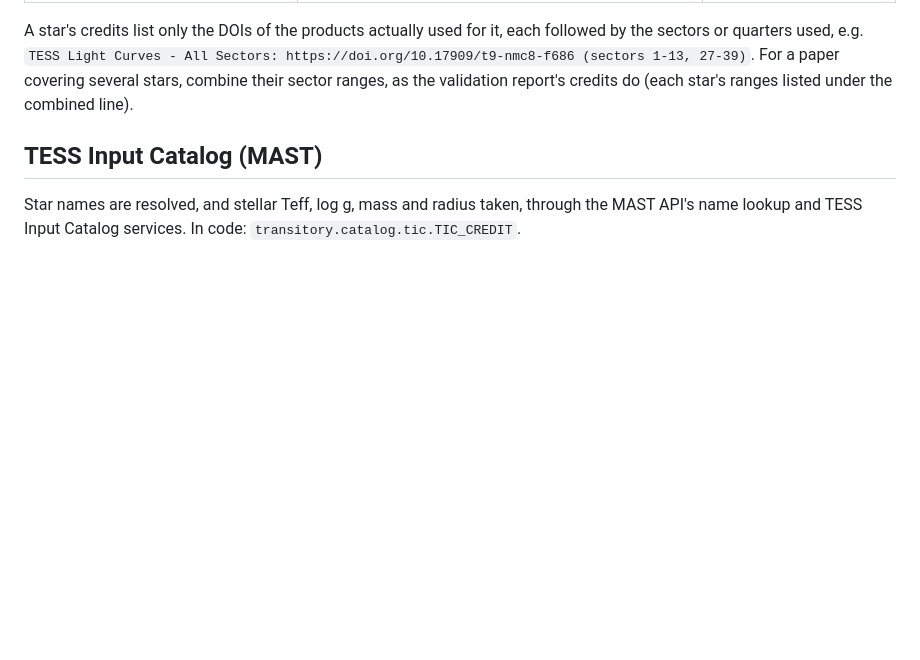
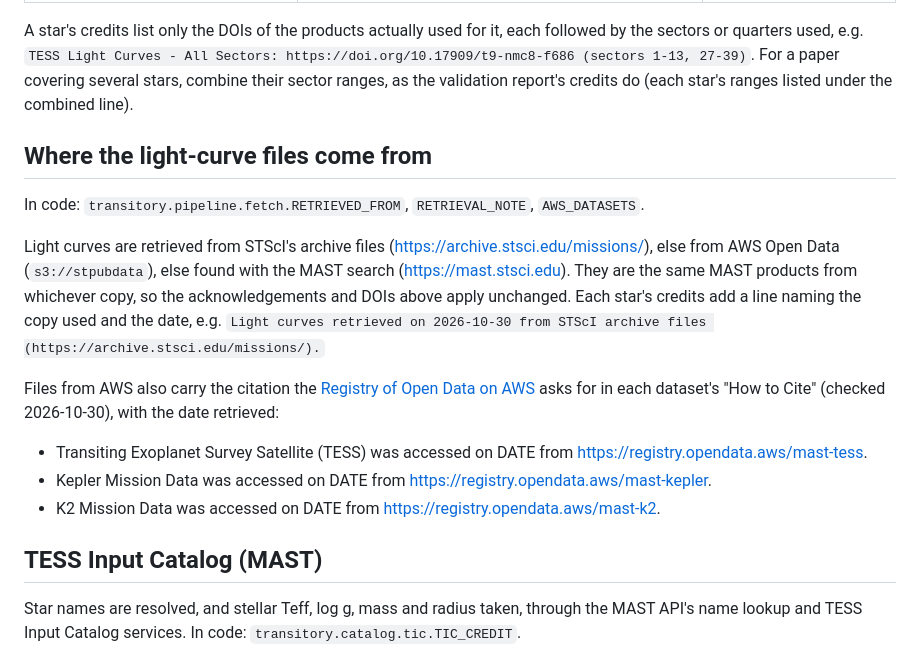
Before and after one commit to wingware-dev/transitory, a Markdown page: docs/CREDITS.md, the part around the change. GitHub-like rendering; blank space fills up the shorter version.

```diff
--- a/docs/CREDITS.md
+++ b/docs/CREDITS.md
@@ -48,6 +48,28 @@ each followed by the sectors or quarters used, e.g.
 For a paper covering several stars, combine their sector ranges, as the
 validation report's credits do (each star's ranges listed under the combined
 line).
+
+## Where the light-curve files come from
+
+In code: `transitory.pipeline.fetch.RETRIEVED_FROM`, `RETRIEVAL_NOTE`, `AWS_DATASETS`.
+
+Light curves are retrieved from STScI's archive files
+(<https://archive.stsci.edu/missions/>), else from AWS Open Data
+(`s3://stpubdata`), else found with the MAST search
+(<https://mast.stsci.edu>).  They are the same MAST products from whichever
+copy, so the acknowledgements and DOIs above apply unchanged.  Each star's
+credits add a line naming the copy used and the date, e.g.
+`Light curves retrieved on 2026-10-30 from STScI archive files (https://archive.stsci.edu/missions/).`
+
+Files from AWS also carry the citation the
+[Registry of Open Data on AWS](https://registry.opendata.aws/mast-tess/) asks
+for in each dataset's "How to Cite" (checked 2026-10-30), with the date
+retrieved:
+
+- Transiting Exoplanet Survey Satellite (TESS) was accessed on DATE from
+  https://registry.opendata.aws/mast-tess.
+- Kepler Mission Data was accessed on DATE from https://registry.opendata.aws/mast-kepler.
+- K2 Mission Data was accessed on DATE from https://registry.opendata.aws/mast-k2.
 
 ## TESS Input Catalog (MAST)
 
```
Also changed, not shown: README.md (+20 -3 lines), docs/shots/10-data-source.png (added), 10 other files.
